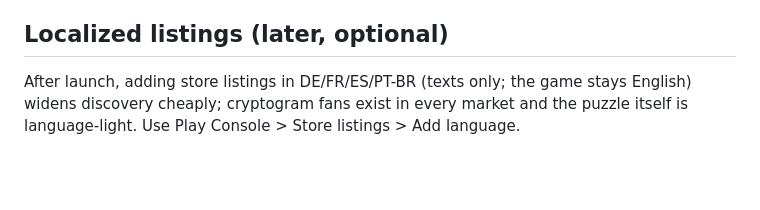
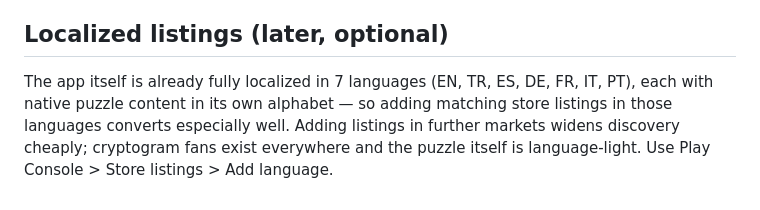
Before and after one commit to tahir94510/jubilant-robot, a Markdown page: docs/STORE_LISTING.md, the part around the change. Drawn GitHub-style; blank space fills up the shorter version.

```diff
--- a/docs/STORE_LISTING.md
+++ b/docs/STORE_LISTING.md
@@ -185,7 +185,9 @@ in December) to refresh the listing.
 
 ## Localized listings (later, optional)
 
-After launch, adding store listings in DE/FR/ES/PT-BR (texts only; the game
-stays English) widens discovery cheaply; cryptogram fans exist in every
-market and the puzzle itself is language-light. Use Play Console > Store
+The app itself is already fully localized in 7 languages (EN, TR, ES, DE, FR,
+IT, PT), each with native puzzle content in its own alphabet — so adding
+matching store listings in those languages converts especially well. Adding
+listings in further markets widens discovery cheaply; cryptogram fans exist
+everywhere and the puzzle itself is language-light. Use Play Console > Store
 listings > Add language.
```
Also changed, not shown: docs/KALITE_KONTROL.md (+9 -5 lines), docs/PLAY_ASO.md (+6 -3 lines).
